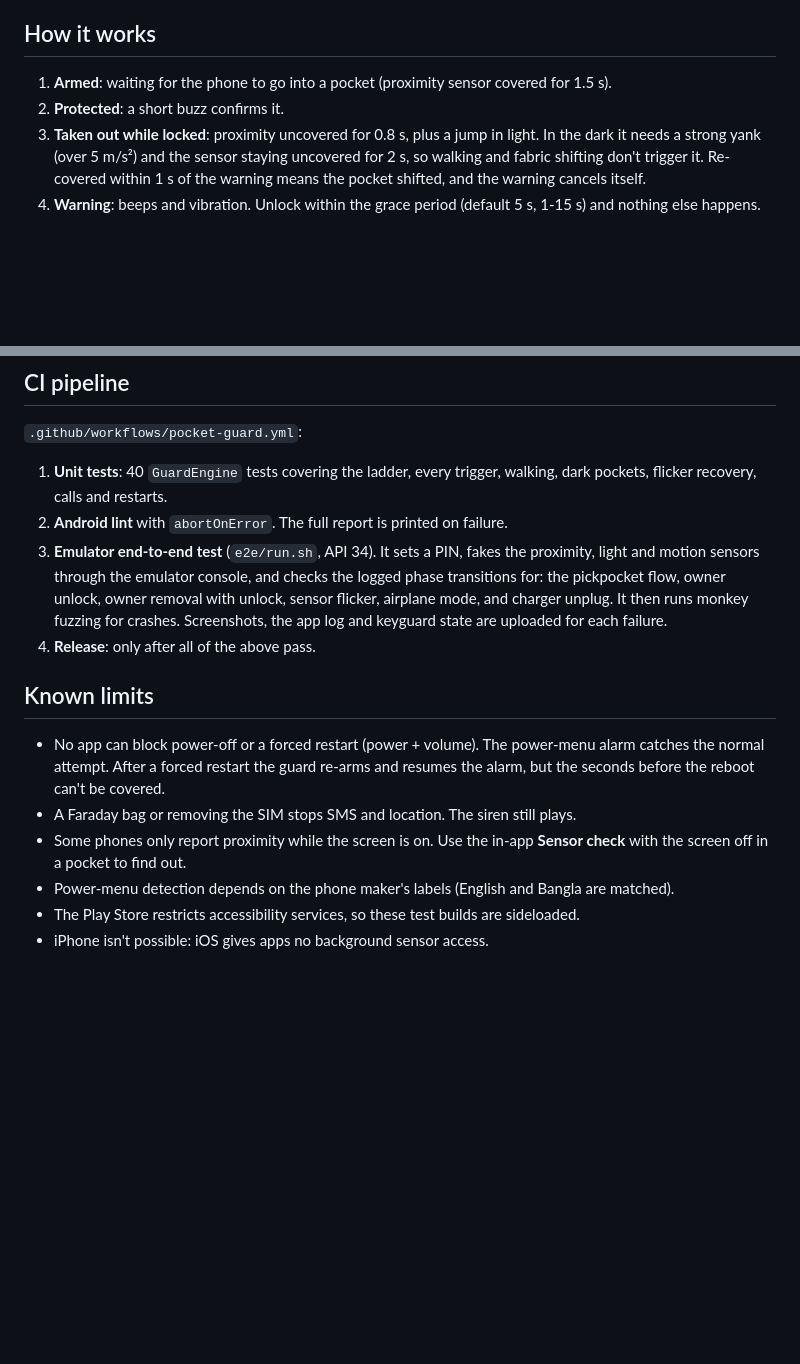
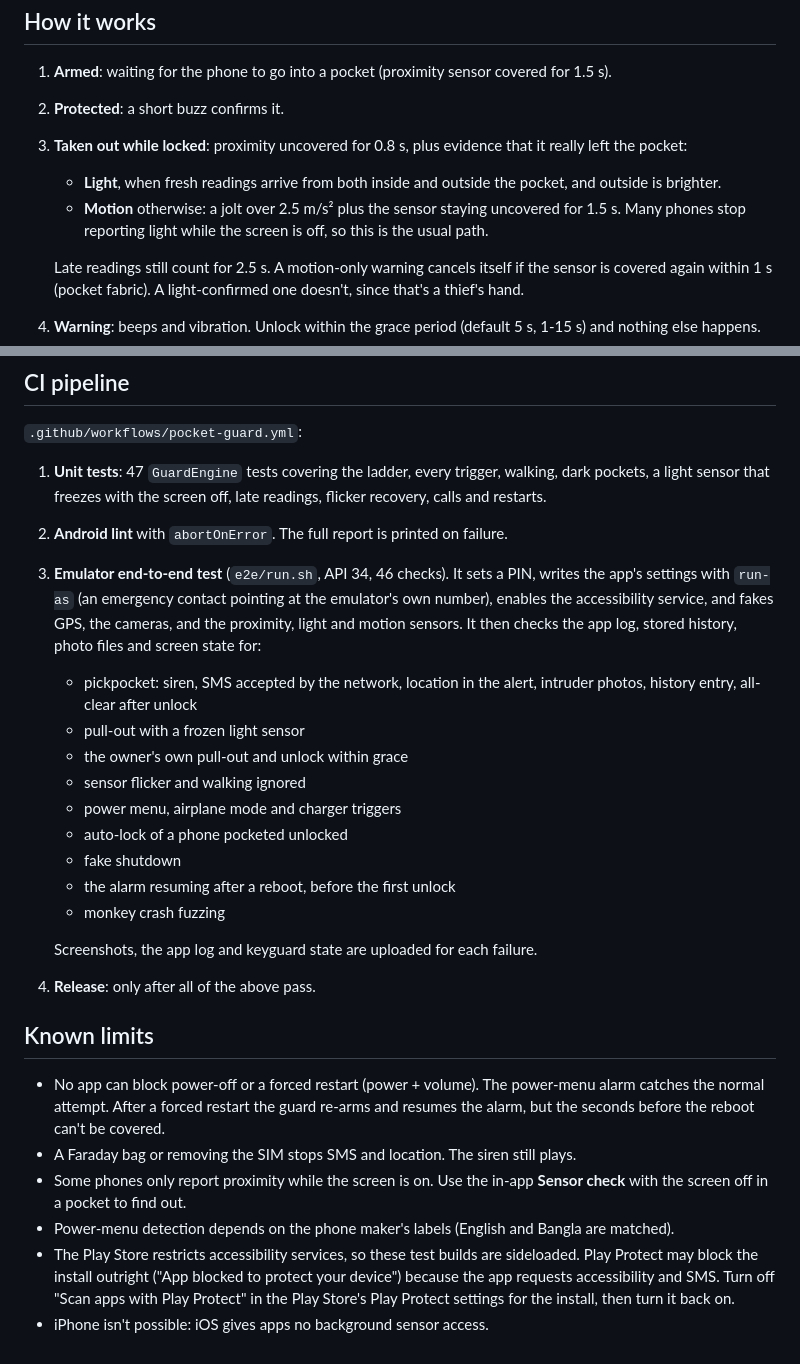
Before and after one commit to taiyebnirjhar/Pocket-guard, a Markdown page: README.md, 2 parts joined by grey strips. Rendered like a GitHub page; blank space fills up the shorter version.

Commit message:
Pocket Guard: README for the new detection rules and full e2e coverage
Co-Authored-By: Claude Opus 5.5 <noreply@anthropic.com>
Claude-Session: https://claude.ai/code/session_01HFPEiX9pn7YGYvqjXzcg9B

```diff
--- a/README.md
+++ b/README.md
@@ -11,10 +11,16 @@ English and Bangla. Android 8.0+ (minSdk 26). Built and tested entirely in CI.
 
 1. **Armed**: waiting for the phone to go into a pocket (proximity sensor covered for 1.5 s).
 2. **Protected**: a short buzz confirms it.
-3. **Taken out while locked**: proximity uncovered for 0.8 s, plus a jump in light. In the dark
-   it needs a strong yank (over 5 m/s²) and the sensor staying uncovered for 2 s, so walking and
-   fabric shifting don't trigger it. Re-covered within 1 s of the warning means the pocket
-   shifted, and the warning cancels itself.
+3. **Taken out while locked**: proximity uncovered for 0.8 s, plus evidence that it really left
+   the pocket:
+   - **Light**, when fresh readings arrive from both inside and outside the pocket, and outside
+     is brighter.
+   - **Motion** otherwise: a jolt over 2.5 m/s² plus the sensor staying uncovered for 1.5 s.
+     Many phones stop reporting light while the screen is off, so this is the usual path.
+
+   Late readings still count for 2.5 s. A motion-only warning cancels itself if the sensor is
+   covered again within 1 s (pocket fabric). A light-confirmed one doesn't, since that's a
+   thief's hand.
 4. **Warning**: beeps and vibration. Unlock within the grace period (default 5 s, 1-15 s) and
    nothing else happens.
 5. **Siren**: alarm stream at full volume (through silent mode, and through "Total silence" Do Not
@@ -99,14 +105,26 @@ info, tap ⋮ and choose "Allow restricted settings".
 
 `.github/workflows/pocket-guard.yml`:
 
-1. **Unit tests**: 40 `GuardEngine` tests covering the ladder, every trigger, walking, dark pockets,
-   flicker recovery, calls and restarts.
+1. **Unit tests**: 47 `GuardEngine` tests covering the ladder, every trigger, walking, dark pockets,
+   a light sensor that freezes with the screen off, late readings, flicker recovery, calls and
+   restarts.
 2. **Android lint** with `abortOnError`. The full report is printed on failure.
-3. **Emulator end-to-end test** (`e2e/run.sh`, API 34). It sets a PIN, fakes the proximity, light
-   and motion sensors through the emulator console, and checks the logged phase transitions for:
-   the pickpocket flow, owner unlock, owner removal with unlock, sensor flicker, airplane mode, and
-   charger unplug. It then runs monkey fuzzing for crashes. Screenshots, the app log and keyguard
-   state are uploaded for each failure.
+3. **Emulator end-to-end test** (`e2e/run.sh`, API 34, 46 checks). It sets a PIN, writes the
+   app's settings with `run-as` (an emergency contact pointing at the emulator's own number), enables
+   the accessibility service, and fakes GPS, the cameras, and the proximity, light and motion
+   sensors. It then checks the app log, stored history, photo files and screen state for:
+   - pickpocket: siren, SMS accepted by the network, location in the alert, intruder photos,
+     history entry, all-clear after unlock
+   - pull-out with a frozen light sensor
+   - the owner's own pull-out and unlock within grace
+   - sensor flicker and walking ignored
+   - power menu, airplane mode and charger triggers
+   - auto-lock of a phone pocketed unlocked
+   - fake shutdown
+   - the alarm resuming after a reboot, before the first unlock
+   - monkey crash fuzzing
+
+   Screenshots, the app log and keyguard state are uploaded for each failure.
 4. **Release**: only after all of the above pass.
 
 ## Known limits
@@ -118,5 +136,8 @@ info, tap ⋮ and choose "Allow restricted settings".
 - Some phones only report proximity while the screen is on. Use the in-app **Sensor check** with
   the screen off in a pocket to find out.
 - Power-menu detection depends on the phone maker's labels (English and Bangla are matched).
-- The Play Store restricts accessibility services, so these test builds are sideloaded.
+- The Play Store restricts accessibility services, so these test builds are sideloaded. Play
+  Protect may block the install outright ("App blocked to protect your device") because the app
+  requests accessibility and SMS. Turn off "Scan apps with Play Protect" in the Play Store's
+  Play Protect settings for the install, then turn it back on.
 - iPhone isn't possible: iOS gives apps no background sensor access.
```
